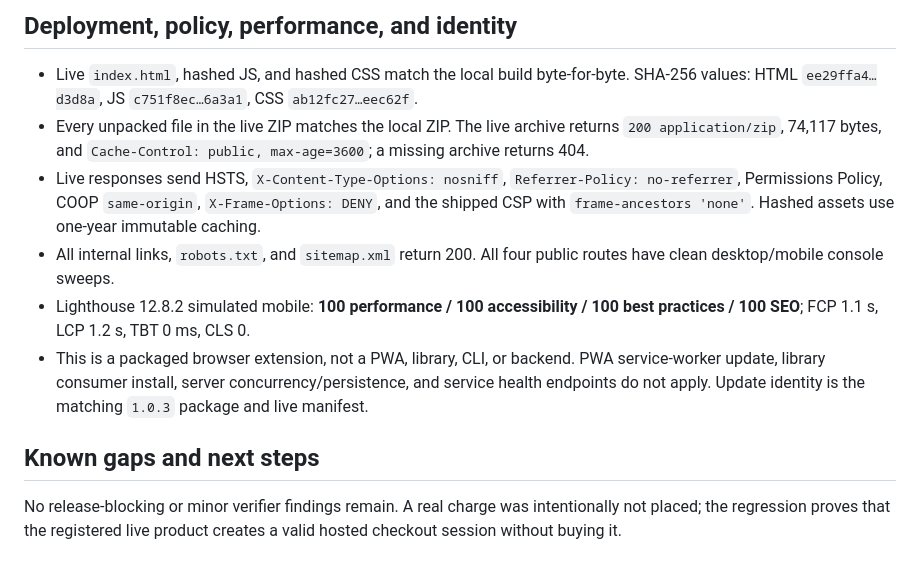
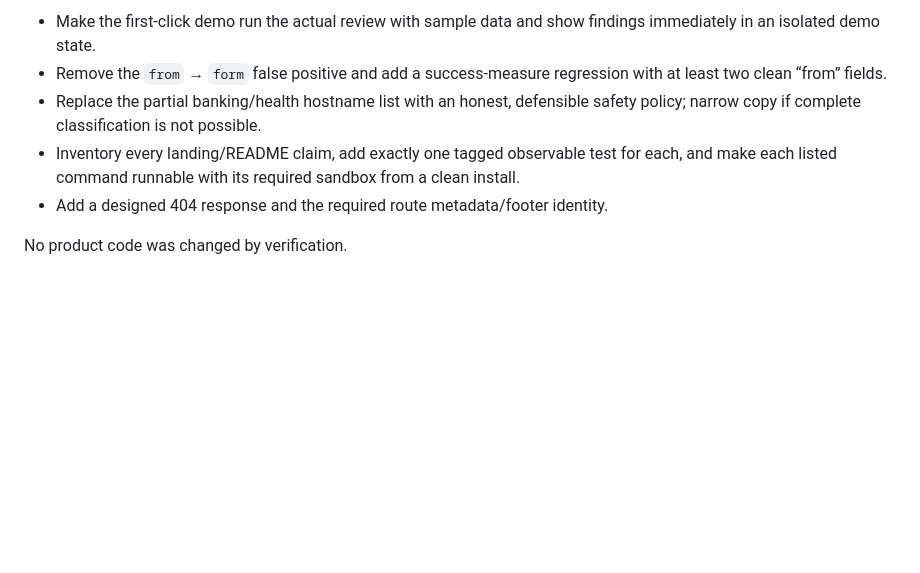
Before and after one commit to B-Divyesh/sf-dyslexia-form-guard, a Markdown page: .factory/handoff.md, the part around one of its changes. GitHub-like rendering; blank space fills up the shorter version.

```diff
--- a/.factory/handoff.md
+++ b/.factory/handoff.md
@@ -62,13 +53,8 @@ FORM_GUARD_TEST_URL=https://dyslexia-form-guard.sociobot.in npm run test:popup-a
 
-## Deployment, policy, performance, and identity
+- Make the first-click demo run the actual review with sample data and show findings immediately in an isolated demo state.
+- Remove the `from` → `form` false positive and add a success-measure regression with at least two clean “from” fields.
+- Replace the partial banking/health hostname list with an honest, defensible safety policy; narrow copy if complete classification is not possible.
+- Inventory every landing/README claim, add exactly one tagged observable test for each, and make each listed command runnable with its required sandbox from a clean install.
+- Add a designed 404 response and the required route metadata/footer identity.
 
-- Live `index.html`, hashed JS, and hashed CSS match the local build byte-for-byte. SHA-256 values: HTML `ee29ffa4…d3d8a`, JS `c751f8ec…6a3a1`, CSS `ab12fc27…eec62f`.
-- Every unpacked file in the live ZIP matches the local ZIP. The live archive returns `200 application/zip`, 74,117 bytes, and `Cache-Control: public, max-age=3600`; a missing archive returns 404.
-- Live responses send HSTS, `X-Content-Type-Options: nosniff`, `Referrer-Policy: no-referrer`, Permissions Policy, COOP `same-origin`, `X-Frame-Options: DENY`, and the shipped CSP with `frame-ancestors 'none'`. Hashed assets use one-year immutable caching.
-- All internal links, `robots.txt`, and `sitemap.xml` return 200. All four public routes have clean desktop/mobile console sweeps.
-- Lighthouse 12.8.2 simulated mobile: **100 performance / 100 accessibility / 100 best practices / 100 SEO**; FCP 1.1 s, LCP 1.2 s, TBT 0 ms, CLS 0.
-- This is a packaged browser extension, not a PWA, library, CLI, or backend. PWA service-worker update, library consumer install, server concurrency/persistence, and service health endpoints do not apply. Update identity is the matching `1.0.3` package and live manifest.
-
-## Known gaps and next steps
-
-No release-blocking or minor verifier findings remain. A real charge was intentionally not placed; the regression proves that the registered live product creates a valid hosted checkout session without buying it.
+No product code was changed by verification.
```
Also changed, not shown: other parts of .factory/handoff.md (+27 -36 lines), .factory/verification-5.md (added, +176 -0 lines).
